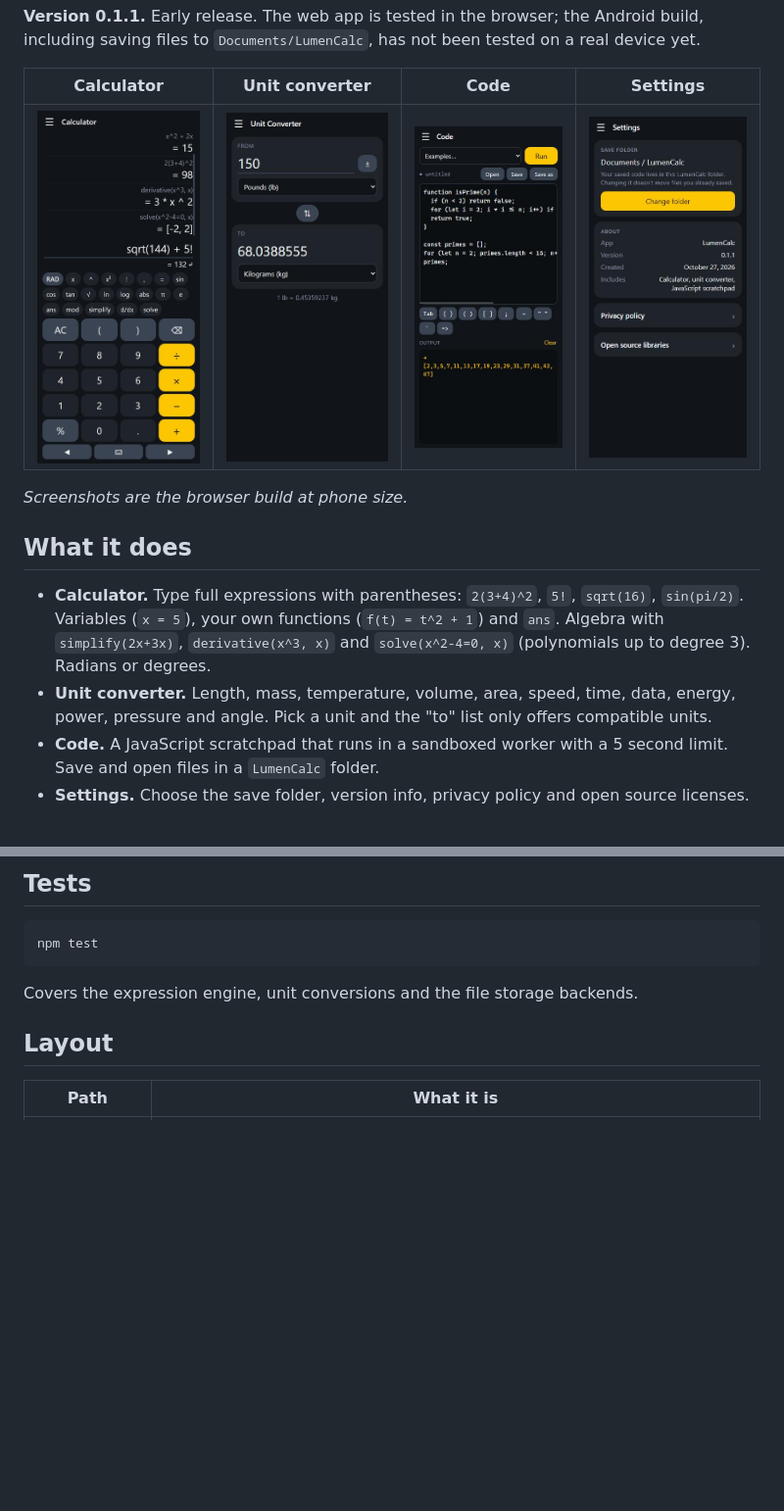
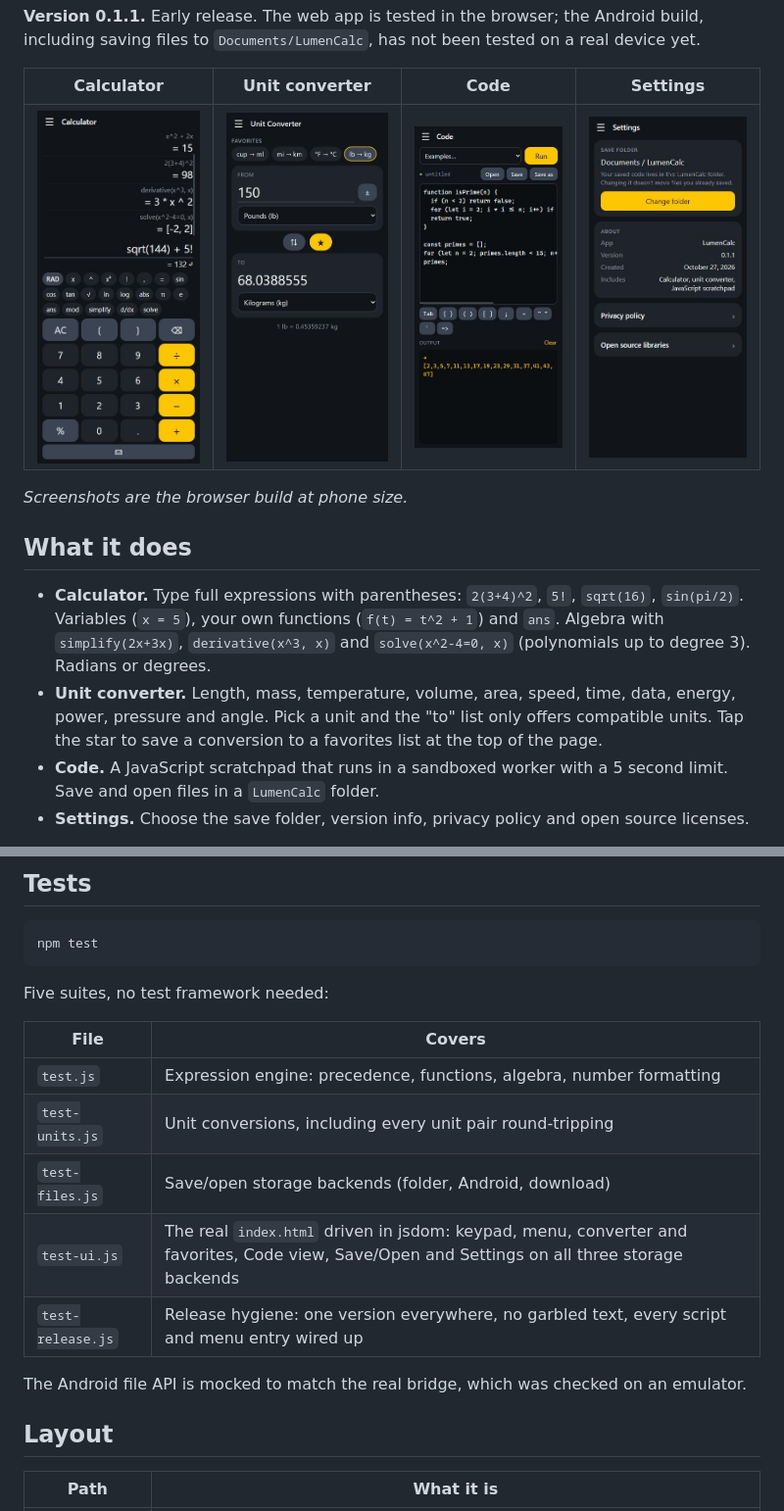
Before and after one commit to webcooltz/LumenCalc, a Markdown page: README.md, 2 parts joined by grey strips. Shown at 98% size. Rendered like a GitHub page; pictures changed too: docs/screenshots/calculator.jpg, docs/screenshots/converter.jpg; blank space fills up the shorter version.

````diff
--- a/README.md
+++ b/README.md
@@ -17,7 +17,7 @@ A calculator for Android and the browser, built with plain HTML, CSS and JavaScr
 ## What it does
 
 - **Calculator.** Type full expressions with parentheses: `2(3+4)^2`, `5!`, `sqrt(16)`, `sin(pi/2)`. Variables (`x = 5`), your own functions (`f(t) = t^2 + 1`) and `ans`. Algebra with `simplify(2x+3x)`, `derivative(x^3, x)` and `solve(x^2-4=0, x)` (polynomials up to degree 3). Radians or degrees.
-- **Unit converter.** Length, mass, temperature, volume, area, speed, time, data, energy, power, pressure and angle. Pick a unit and the "to" list only offers compatible units.
+- **Unit converter.** Length, mass, temperature, volume, area, speed, time, data, energy, power, pressure and angle. Pick a unit and the "to" list only offers compatible units. Tap the star to save a conversion to a favorites list at the top of the page.
 - **Code.** A JavaScript scratchpad that runs in a sandboxed worker with a 5 second limit. Save and open files in a `LumenCalc` folder.
 - **Settings.** Choose the save folder, version info, privacy policy and open source licenses.
 
@@ -54,7 +54,17 @@ The APK lands in `android/app/build/outputs/apk/debug/`. On Android, saved code
 npm test
 ```
 
-Covers the expression engine, unit conversions and the file storage backends.
+Five suites, no test framework needed:
+
+| File | Covers |
+| --- | --- |
+| `test.js` | Expression engine: precedence, functions, algebra, number formatting |
+| `test-units.js` | Unit conversions, including every unit pair round-tripping |
+| `test-files.js` | Save/open storage backends (folder, Android, download) |
+| `test-ui.js` | The real `index.html` driven in jsdom: keypad, menu, converter and favorites, Code view, Save/Open and Settings on all three storage backends |
+| `test-release.js` | Release hygiene: one version everywhere, no garbled text, every script and menu entry wired up |
+
+The Android file API is mocked to match the real bridge, which was checked on an emulator.
 
 ## Layout
 
````
Also changed, not shown: 15 other files.
